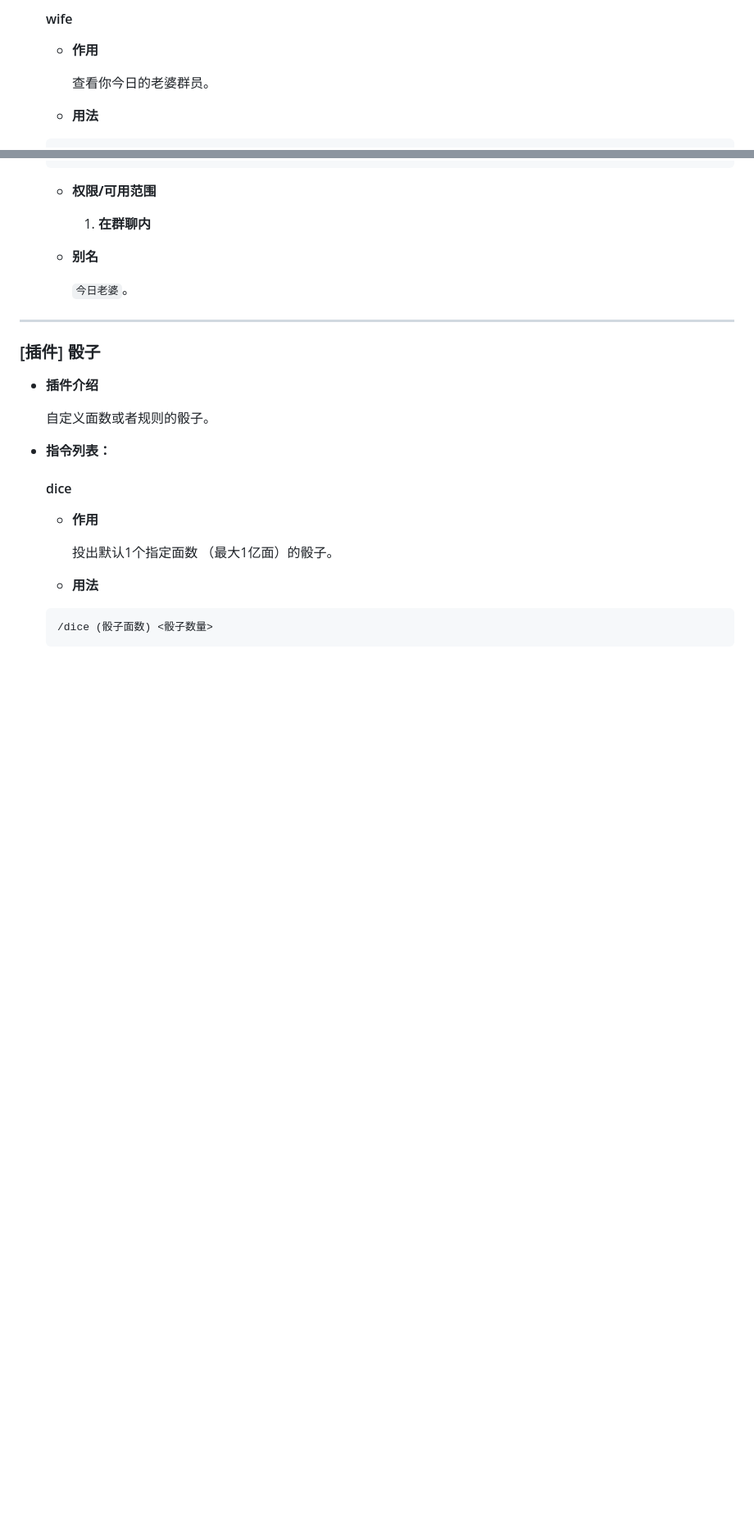
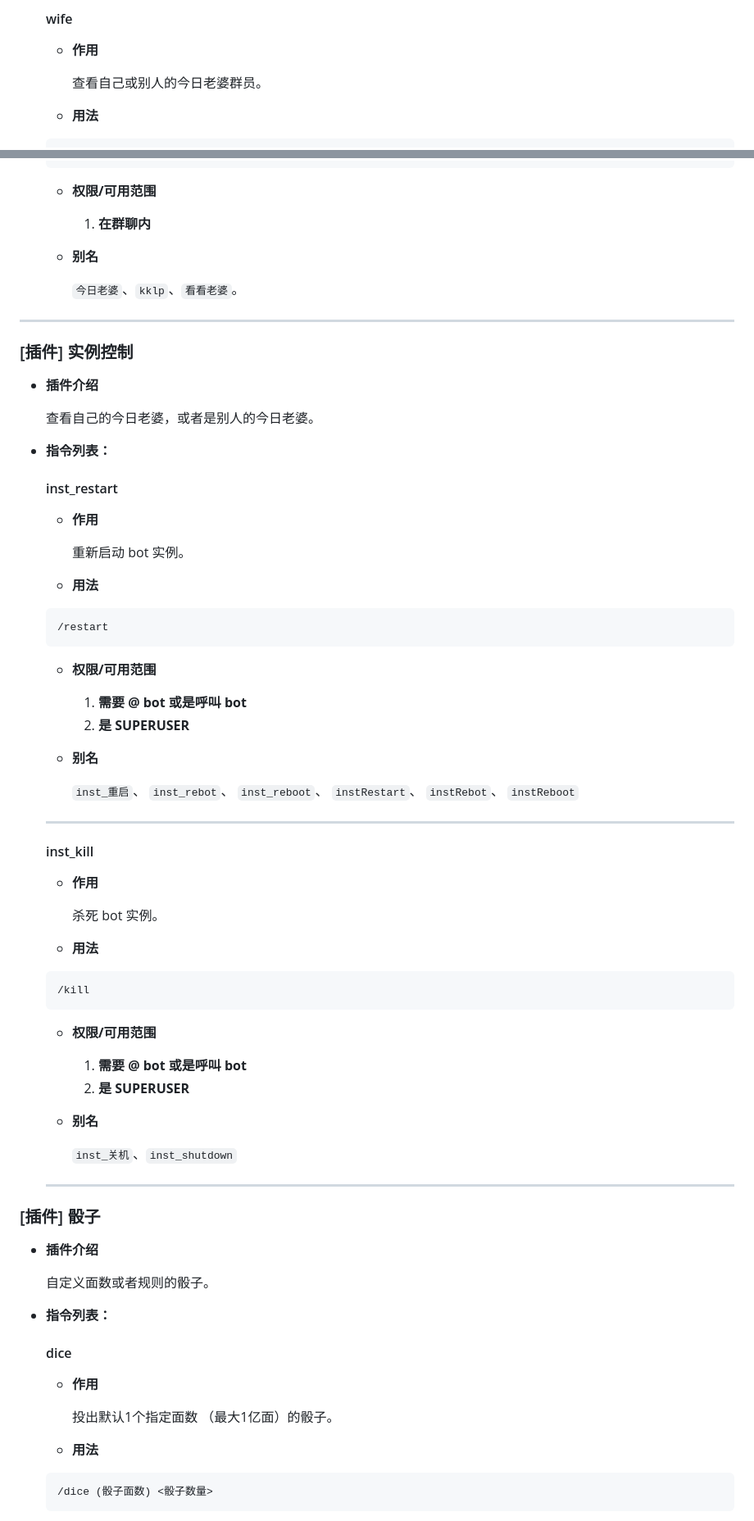
Before and after one commit to xzadudu179/XME-Bot-Docs, a Markdown page: help.md, 2 parts joined by grey strips. Shown at 82% size. Rendered like a GitHub page; blank space fills up the shorter version.

````diff
--- a/help.md
+++ b/help.md
@@ -110,7 +112,7 @@
 
   - **作用**
 
-    查看你今日的老婆群员。
+    查看自己或别人的今日老婆群员。
 
   - **用法**
 
@@ -124,9 +126,66 @@
 
   - **别名**
 
-    `今日老婆`。
+    `今日老婆`、`kklp`、`看看老婆`。
+
 
 ---
+
+### [插件] 实例控制
+
+- **插件介绍**
+
+  查看自己的今日老婆，或者是别人的今日老婆。
+
+- **指令列表：**
+
+  #### inst_restart
+
+  - **作用**
+
+    重新启动 bot 实例。
+
+  - **用法**
+
+  ``` Text
+  /restart
+  ```
+
+  - **权限/可用范围**
+
+    1. **需要 @ bot 或是呼叫 bot**
+    2. **是 SUPERUSER**
+
+  - **别名**
+
+    `inst_重启`、 `inst_rebot`、 `inst_reboot`、 `instRestart`、 `instRebot`、 `instReboot`
+
+  ---
+
+  #### inst_kill
+
+  - **作用**
+
+    杀死 bot 实例。
+
+  - **用法**
+
+  ``` Text
+  /kill
+  ```
+
+  - **权限/可用范围**
+
+    1. **需要 @ bot 或是呼叫 bot**
+    2. **是 SUPERUSER**
+
+  - **别名**
+
+    `inst_关机`、`inst_shutdown`
+
+  ---
+
+
 
 ### [插件] 骰子
 
````
Also changed, not shown: other parts of help.md (+130 -49 lines).
